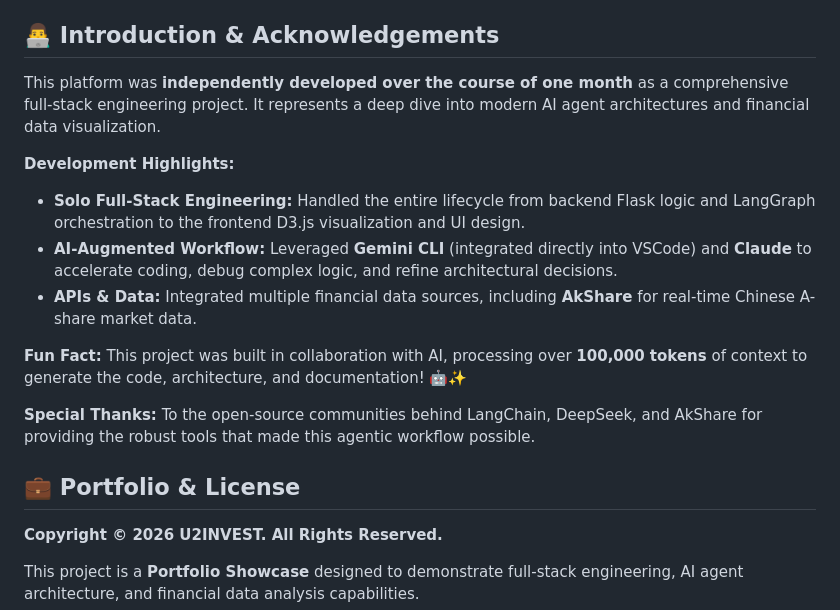
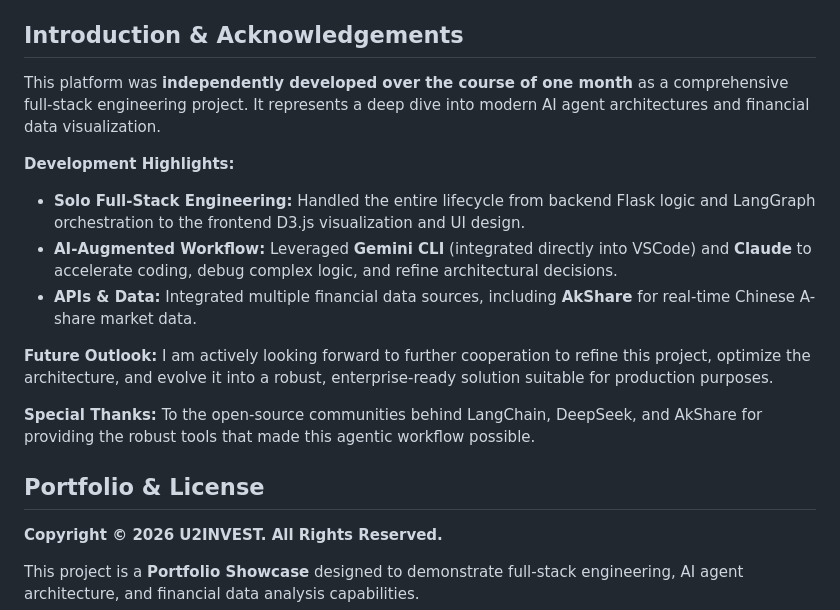
Before and after one commit to DasbootU9607/U2INVEST-Your-Stocks-You-To-Invest, a Markdown page: README.md, the part around the change. Drawn GitHub-style.

Commit message:
Update README: Add future outlook

```diff
--- a/README.md
+++ b/README.md
@@ -115,7 +115,7 @@ Visit `http://localhost:5000` in your browser.
 *   `templates/`: HTML frontend files.
 *   `static/`: CSS, Images, and JS assets.
 
-## 👨‍💻 Introduction & Acknowledgements
+## Introduction & Acknowledgements
 
 This platform was **independently developed over the course of one month** as a comprehensive full-stack engineering project. It represents a deep dive into modern AI agent architectures and financial data visualization.
 
@@ -124,13 +124,13 @@ This platform was **independently developed over the course of one month** as a
 *   **AI-Augmented Workflow:** Leveraged **Gemini CLI** (integrated directly into VSCode) and **Claude** to accelerate coding, debug complex logic, and refine architectural decisions.
 *   **APIs & Data:** Integrated multiple financial data sources, including **AkShare** for real-time Chinese A-share market data.
 
-**Fun Fact:**
-This project was built in collaboration with AI, processing over **100,000 tokens** of context to generate the code, architecture, and documentation! 🤖✨
+**Future Outlook:**
+I am actively looking forward to further cooperation to refine this project, optimize the architecture, and evolve it into a robust, enterprise-ready solution suitable for production purposes.
 
 **Special Thanks:**
 To the open-source communities behind LangChain, DeepSeek, and AkShare for providing the robust tools that made this agentic workflow possible.
 
-## 💼 Portfolio & License
+## Portfolio & License
 
 **Copyright © 2026 U2INVEST. All Rights Reserved.**
 
```
